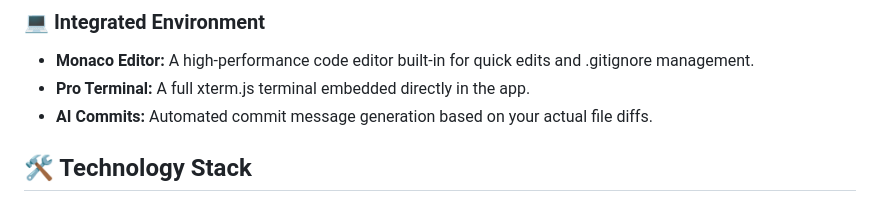
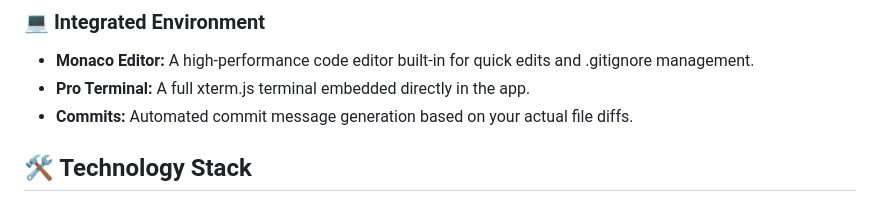
Before and after one commit to xCONFLiCTiONx/GitScope, a Markdown page: README.md, the part around the change. Drawn GitHub-style.

Commit message:
docs: modify README.md (+1/-1)

```diff
--- a/README.md
+++ b/README.md
@@ -46,7 +46,7 @@ A dedicated interface to manage your work-in-progress. Save, List, Pop, Apply, a
 ### 💻 Integrated Environment
 - **Monaco Editor:** A high-performance code editor built-in for quick edits and .gitignore management.
 - **Pro Terminal:** A full xterm.js terminal embedded directly in the app.
-- **AI Commits:** Automated commit message generation based on your actual file diffs.
+- **Commits:** Automated commit message generation based on your actual file diffs.
 
 ## 🛠️ Technology Stack
 
```
